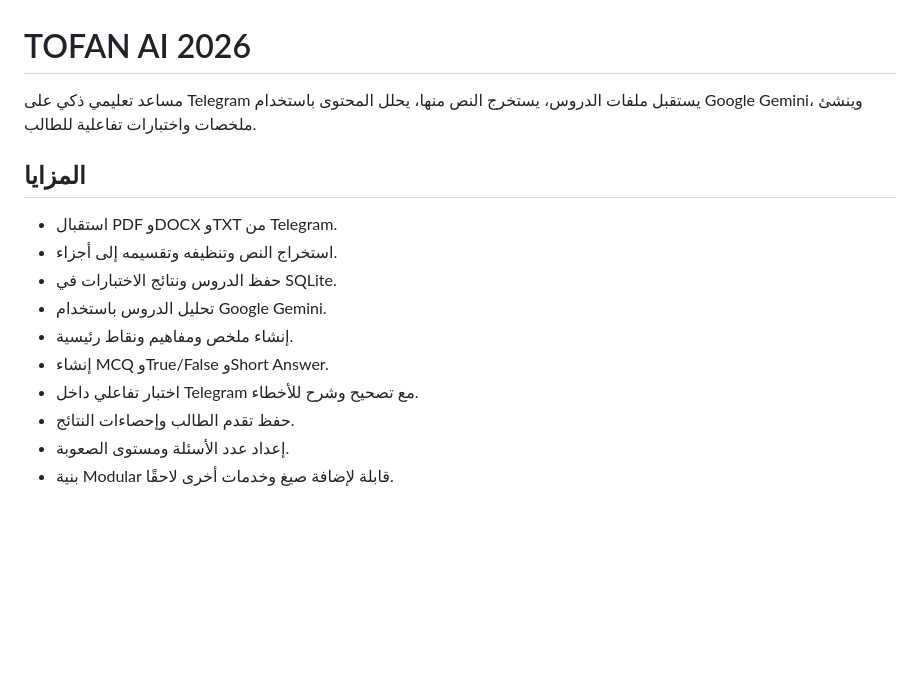
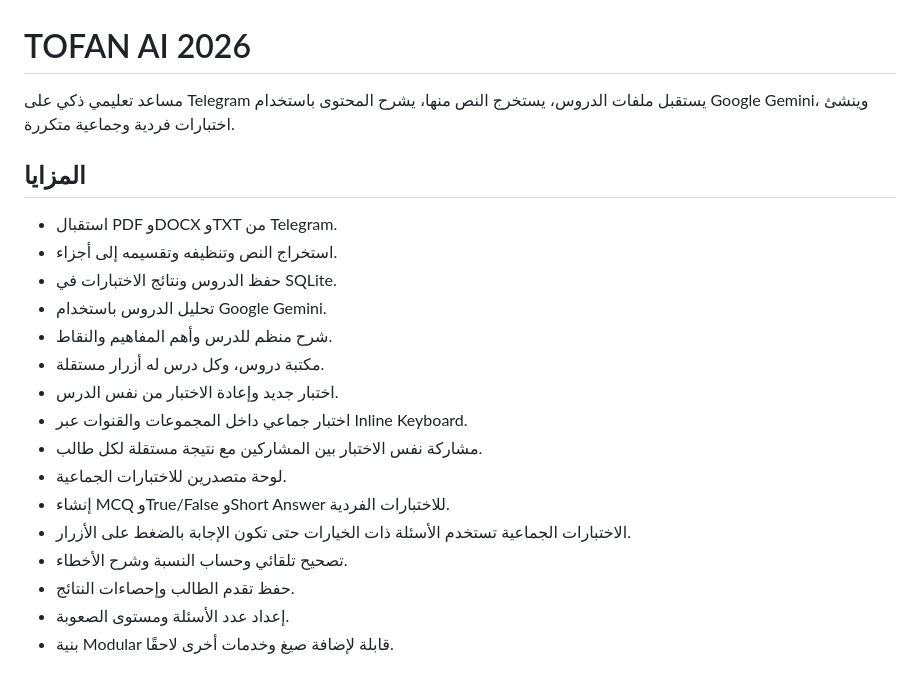
Before and after one commit to 781991937/TOFAN-AI-2026, a Markdown page: README.md, the part around one of its changes. Rendered like a GitHub page; blank space fills up the shorter version.

```diff
--- a/README.md
+++ b/README.md
@@ -1,6 +1,6 @@
 # TOFAN AI 2026
 
-مساعد تعليمي ذكي على Telegram يستقبل ملفات الدروس، يستخرج النص منها، يحلل المحتوى باستخدام Google Gemini، وينشئ ملخصات واختبارات تفاعلية للطالب.
+مساعد تعليمي ذكي على Telegram يستقبل ملفات الدروس، يستخرج النص منها، يشرح المحتوى باستخدام Google Gemini، وينشئ اختبارات فردية وجماعية متكررة.
 
 ## المزايا
 
@@ -8,9 +8,15 @@
 - استخراج النص وتنظيفه وتقسيمه إلى أجزاء.
 - حفظ الدروس ونتائج الاختبارات في SQLite.
 - تحليل الدروس باستخدام Google Gemini.
-- إنشاء ملخص ومفاهيم ونقاط رئيسية.
-- إنشاء MCQ وTrue/False وShort Answer.
-- اختبار تفاعلي داخل Telegram مع تصحيح وشرح للأخطاء.
+- شرح منظم للدرس وأهم المفاهيم والنقاط.
+- مكتبة دروس، وكل درس له أزرار مستقلة.
+- اختبار جديد وإعادة الاختبار من نفس الدرس.
+- اختبار جماعي داخل المجموعات والقنوات عبر Inline Keyboard.
+- مشاركة نفس الاختبار بين المشاركين مع نتيجة مستقلة لكل طالب.
+- لوحة متصدرين للاختبارات الجماعية.
+- إنشاء MCQ وTrue/False وShort Answer للاختبارات الفردية.
+- الاختبارات الجماعية تستخدم الأسئلة ذات الخيارات حتى تكون الإجابة بالضغط على الأزرار.
+- تصحيح تلقائي وحساب النسبة وشرح الأخطاء.
 - حفظ تقدم الطالب وإحصاءات النتائج.
 - إعداد عدد الأسئلة ومستوى الصعوبة.
 - بنية Modular قابلة لإضافة صيغ وخدمات أخرى لاحقًا.
```
Also changed, not shown: other parts of README.md (+29 -18 lines).
